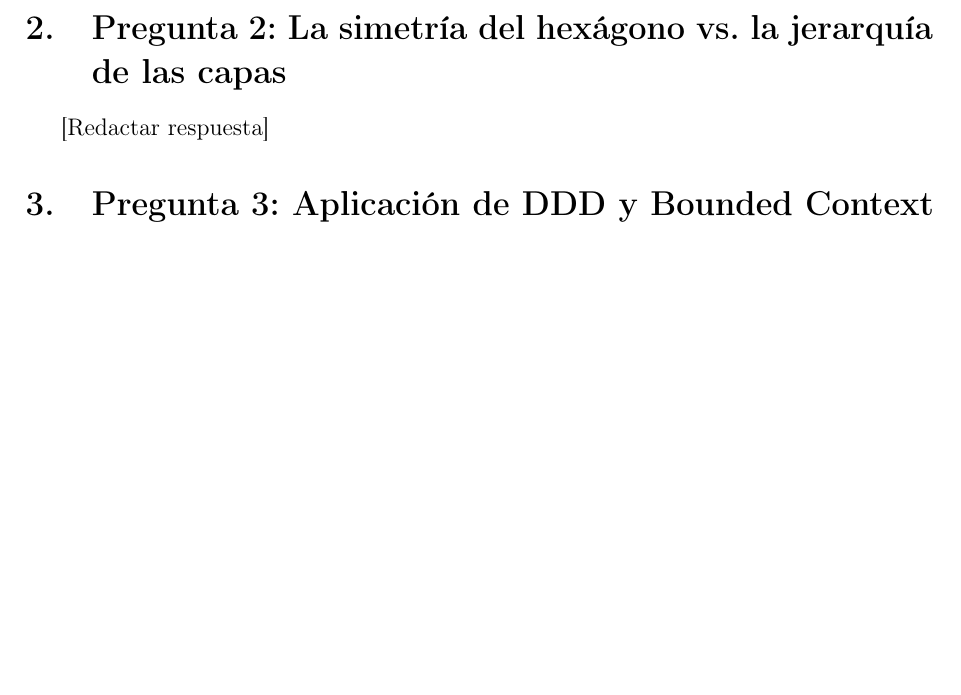
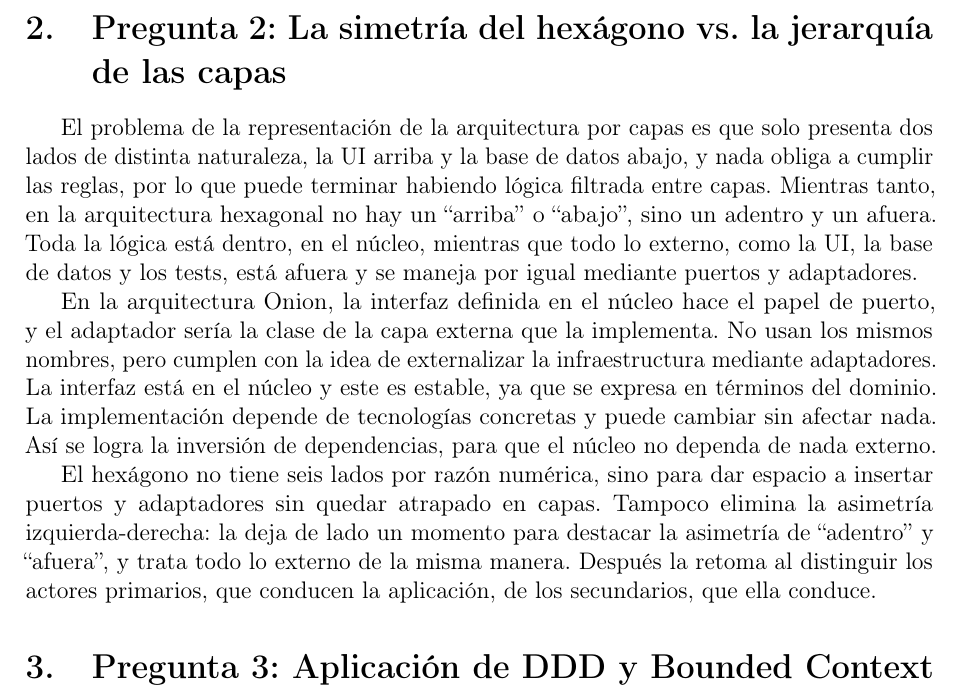
Before and after one commit to alfonsotejeda/astarship, a LaTeX document (Seminario 1/main.tex, which reads Seminario 1/secciones/p2.tex): part of page 7 of 10, cut so that both start at the same text, the shorter picture padded with empty space. Compiled offline with pdfLaTeX.

Commit message:
(seminario): respuesta a pregunta 2
Se actualizó la sección sobre la simetría del hexágono y la jerarquía de las capas, añadiendo un análisis detallado de la arquitectura hexagonal y Onion.

```diff
--- a/Seminario 1/secciones/p2.tex
+++ b/Seminario 1/secciones/p2.tex
@@ -1,5 +1,9 @@
 \section{Pregunta 2: La simetría del hexágono vs. la jerarquía de las capas}
 
-% Responsable: [Integrante 2]
+% Responsable: Adrian Estevez Alvarez
 
-[Redactar respuesta]
+El problema de la representación de la arquitectura por capas es que solo presenta dos lados de distinta naturaleza, la UI arriba y la base de datos abajo, y nada obliga a cumplir las reglas, por lo que puede terminar habiendo lógica filtrada entre capas. Mientras tanto, en la arquitectura hexagonal no hay un ``arriba'' o ``abajo'', sino un adentro y un afuera. Toda la lógica está dentro, en el núcleo, mientras que todo lo externo, como la UI, la base de datos y los tests, está afuera y se maneja por igual mediante puertos y adaptadores.
+
+En la arquitectura Onion, la interfaz definida en el núcleo hace el papel de puerto, y el adaptador sería la clase de la capa externa que la implementa. No usan los mismos nombres, pero cumplen con la idea de externalizar la infraestructura mediante adaptadores. La interfaz está en el núcleo y este es estable, ya que se expresa en términos del dominio. La implementación depende de tecnologías concretas y puede cambiar sin afectar nada. Así se logra la inversión de dependencias, para que el núcleo no dependa de nada externo.
+
+El hexágono no tiene seis lados por razón numérica, sino para dar espacio a insertar puertos y adaptadores sin quedar atrapado en capas. Tampoco elimina la asimetría izquierda-derecha: la deja de lado un momento para destacar la asimetría de ``adentro'' y ``afuera'', y trata todo lo externo de la misma manera. Después la retoma al distinguir los actores primarios, que conducen la aplicación, de los secundarios, que ella conduce.
```
